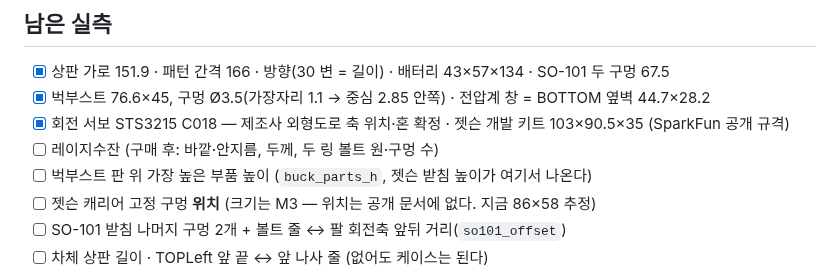
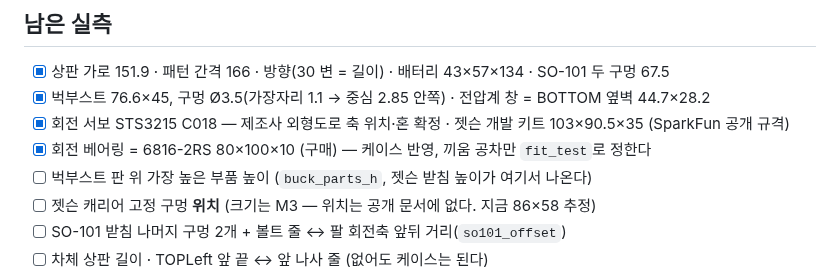
Before and after one commit to ttkpark/tomato-picker, a Markdown page: docs/design/3D-parts-mapping.md, the part around the change. Rendered like a GitHub page.

```diff
--- a/docs/design/3D-parts-mapping.md
+++ b/docs/design/3D-parts-mapping.md
@@ -79,7 +79,7 @@
 - [x] 상판 가로 151.9 · 패턴 간격 166 · 방향(30 변 = 길이) · 배터리 43×57×134 · SO-101 두 구멍 67.5
 - [x] 벅부스트 76.6×45, 구멍 Ø3.5(가장자리 1.1 → 중심 2.85 안쪽) · 전압계 창 = BOTTOM 옆벽 44.7×28.2
 - [x] 회전 서보 STS3215 C018 — 제조사 외형도로 축 위치·혼 확정 · 젯슨 개발 키트 103×90.5×35 (SparkFun 공개 규격)
-- [ ] 레이지수잔 (구매 후: 바깥·안지름, 두께, 두 링 볼트 원·구멍 수)
+- [x] 회전 베어링 = 6816-2RS 80×100×10 (구매) — 케이스 반영, 끼움 공차만 `fit_test`로 정한다
 - [ ] 벅부스트 판 위 가장 높은 부품 높이 (`buck_parts_h`, 젯슨 받침 높이가 여기서 나온다)
 - [ ] 젯슨 캐리어 고정 구멍 **위치** (크기는 M3 — 위치는 공개 문서에 없다. 지금 86×58 추정)
 - [ ] SO-101 받침 나머지 구멍 2개 + 볼트 줄 ↔ 팔 회전축 앞뒤 거리(`so101_offset`)
```
Also changed, not shown: hardware_design/case/README.md (+22 -13 lines), docs/design/case-render-assembly.png, docs/design/case-render-platform-under.png (added), 1 other file.
